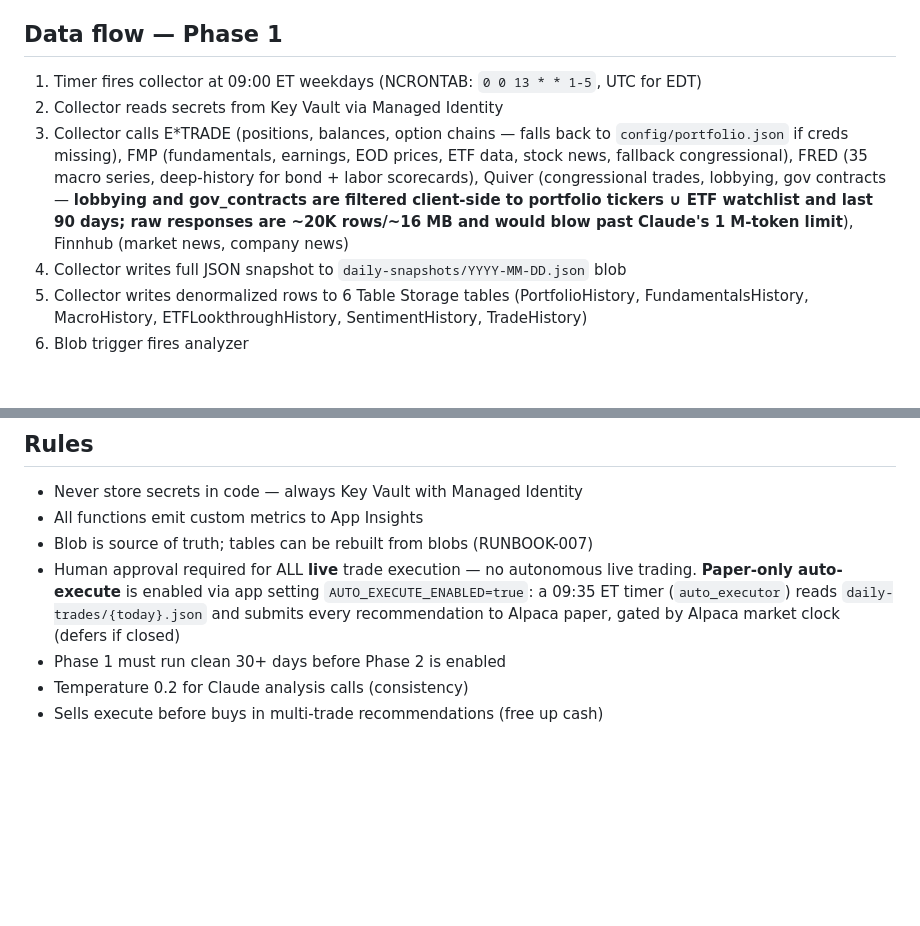
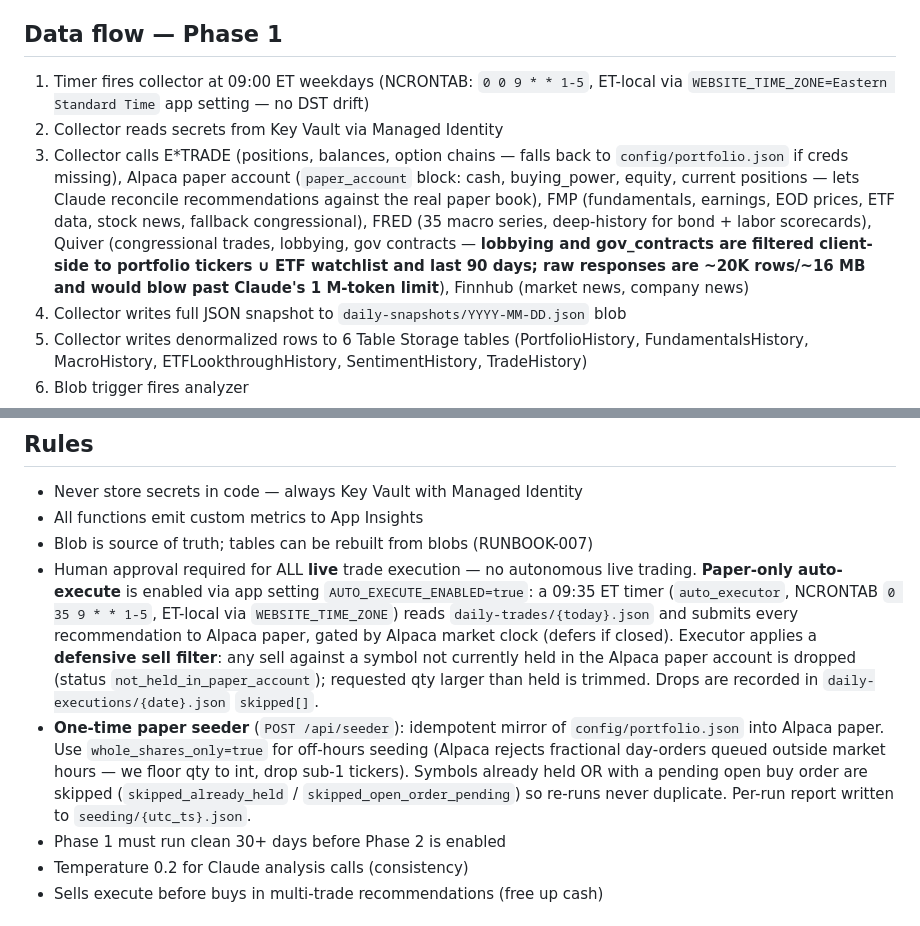
Before and after one commit to jgarrote83/portfolio-automation, a Markdown page: CLAUDE.md, 2 parts joined by grey strips. GitHub-like rendering; blank space fills up the shorter version.

Commit message:
docs: refresh CLAUDE.md (ET-local crons, paper_account, seeder open-order guard)
- collector cron 0 0 9 ET (was 0 0 13 UTC); auto_executor 0 35 9 ET

- mention WEBSITE_TIME_ZONE=Eastern Standard Time

- document paper_account block in snapshot

- document seeder skipped_open_order_pending behavior

```diff
--- a/CLAUDE.md
+++ b/CLAUDE.md
@@ -75,9 +75,9 @@ EtradeConsumerKey, EtradeConsumerSecret, EtradeAccessToken, EtradeAccessTokenSec
 E*TRADE tokens expire midnight ET and must be refreshed via OAuth dance; the collector falls back to `src/config/portfolio.json` when missing.
 
 ## Data flow — Phase 1
-1. Timer fires collector at 09:00 ET weekdays (NCRONTAB: `0 0 13 * * 1-5`, UTC for EDT)
+1. Timer fires collector at 09:00 ET weekdays (NCRONTAB: `0 0 9 * * 1-5`, ET-local via `WEBSITE_TIME_ZONE=Eastern Standard Time` app setting — no DST drift)
 2. Collector reads secrets from Key Vault via Managed Identity
-3. Collector calls E*TRADE (positions, balances, option chains — falls back to `config/portfolio.json` if creds missing), FMP (fundamentals, earnings, EOD prices, ETF data, stock news, fallback congressional), FRED (35 macro series, deep-history for bond + labor scorecards), Quiver (congressional trades, lobbying, gov contracts — **lobbying and gov_contracts are filtered client-side to portfolio tickers ∪ ETF watchlist and last 90 days; raw responses are ~20K rows/~16 MB and would blow past Claude's 1 M-token limit**), Finnhub (market news, company news)
+3. Collector calls E*TRADE (positions, balances, option chains — falls back to `config/portfolio.json` if creds missing), Alpaca paper account (`paper_account` block: cash, buying_power, equity, current positions — lets Claude reconcile recommendations against the real paper book), FMP (fundamentals, earnings, EOD prices, ETF data, stock news, fallback congressional), FRED (35 macro series, deep-history for bond + labor scorecards), Quiver (congressional trades, lobbying, gov contracts — **lobbying and gov_contracts are filtered client-side to portfolio tickers ∪ ETF watchlist and last 90 days; raw responses are ~20K rows/~16 MB and would blow past Claude's 1 M-token limit**), Finnhub (market news, company news)
 4. Collector writes full JSON snapshot to `daily-snapshots/YYYY-MM-DD.json` blob
 5. Collector writes denormalized rows to 6 Table Storage tables (PortfolioHistory, FundamentalsHistory, MacroHistory, ETFLookthroughHistory, SentimentHistory, TradeHistory)
 6. Blob trigger fires analyzer
@@ -110,7 +110,8 @@ IDVO (international dividend + covered call overlay), IDMO (international moment
 - Never store secrets in code — always Key Vault with Managed Identity
 - All functions emit custom metrics to App Insights
 - Blob is source of truth; tables can be rebuilt from blobs (RUNBOOK-007)
-- Human approval required for ALL **live** trade execution — no autonomous live trading. **Paper-only auto-execute** is enabled via app setting `AUTO_EXECUTE_ENABLED=true`: a 09:35 ET timer (`auto_executor`) reads `daily-trades/{today}.json` and submits every recommendation to Alpaca paper, gated by Alpaca market clock (defers if closed)
+- Human approval required for ALL **live** trade execution — no autonomous live trading. **Paper-only auto-execute** is enabled via app setting `AUTO_EXECUTE_ENABLED=true`: a 09:35 ET timer (`auto_executor`, NCRONTAB `0 35 9 * * 1-5`, ET-local via `WEBSITE_TIME_ZONE`) reads `daily-trades/{today}.json` and submits every recommendation to Alpaca paper, gated by Alpaca market clock (defers if closed). Executor applies a **defensive sell filter**: any sell against a symbol not currently held in the Alpaca paper account is dropped (status `not_held_in_paper_account`); requested qty larger than held is trimmed. Drops are recorded in `daily-executions/{date}.json` `skipped[]`.
+- **One-time paper seeder** (`POST /api/seeder`): idempotent mirror of `config/portfolio.json` into Alpaca paper. Use `whole_shares_only=true` for off-hours seeding (Alpaca rejects fractional day-orders queued outside market hours — we floor qty to int, drop sub-1 tickers). Symbols already held OR with a pending open buy order are skipped (`skipped_already_held` / `skipped_open_order_pending`) so re-runs never duplicate. Per-run report written to `seeding/{utc_ts}.json`.
 - Phase 1 must run clean 30+ days before Phase 2 is enabled
 - Temperature 0.2 for Claude analysis calls (consistency)
 - Sells execute before buys in multi-trade recommendations (free up cash)
```
